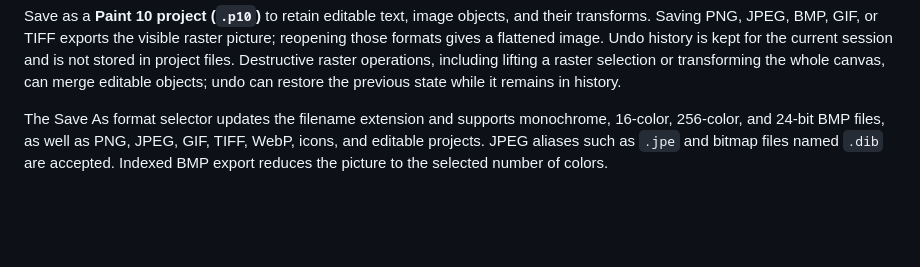
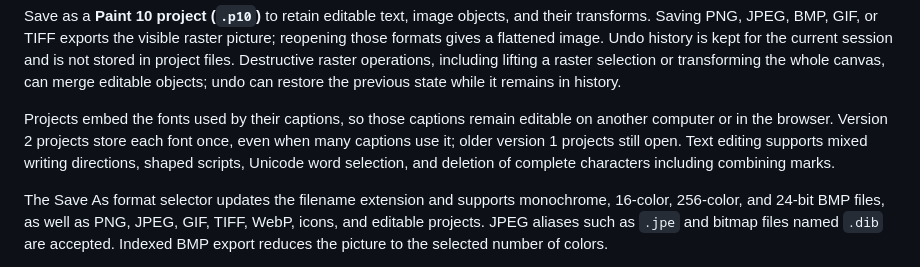
Before and after one commit to eiis1000/paint-10, a Markdown page: README.md, the part around the change. GitHub-like rendering; blank space fills up the shorter version.

Commit message:
Document shared-font projects and verified Unicode clipboard workflows

```diff
--- a/README.md
+++ b/README.md
@@ -54,6 +54,12 @@ Escape leaves Measure. The ruler is an overlay and does not alter saved pixels
 or undo history.
 
 Save as a **Paint 10 project (`.p10`)** to retain editable text, image objects, and their transforms. Saving PNG, JPEG, BMP, GIF, or TIFF exports the visible raster picture; reopening those formats gives a flattened image. Undo history is kept for the current session and is not stored in project files. Destructive raster operations, including lifting a raster selection or transforming the whole canvas, can merge editable objects; undo can restore the previous state while it remains in history.
+
+Projects embed the fonts used by their captions, so those captions remain
+editable on another computer or in the browser. Version 2 projects store each
+font once, even when many captions use it; older version 1 projects still open.
+Text editing supports mixed writing directions, shaped scripts, Unicode word
+selection, and deletion of complete characters including combining marks.
 
 The Save As format selector updates the filename extension and supports monochrome, 16-color, 256-color, and 24-bit BMP files, as well as PNG, JPEG, GIF, TIFF, WebP, icons, and editable projects. JPEG aliases such as `.jpe` and bitmap files named `.dib` are accepted. Indexed BMP export reduces the picture to the selected number of colors.
 
```
